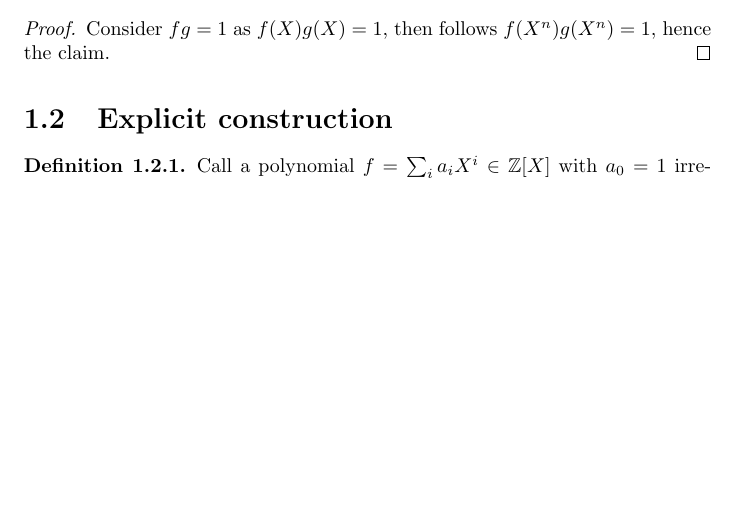
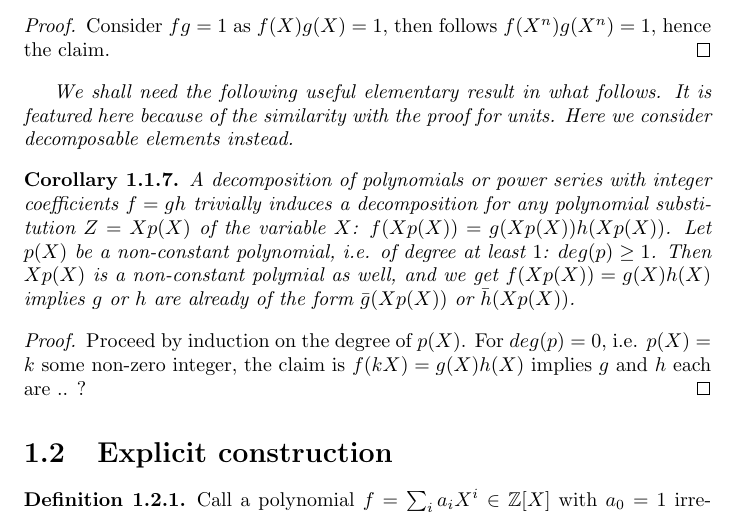
Before and after one commit to Vassago1911/various_projects, a LaTeX thesis (the_2pm1_classes/main.tex): part of page 3 of 4, cut so that both start at the same text, the shorter picture padded with empty space. The pictures show the PDF file the_2pm1_classes/main.pdf that the author committed with the source.

Commit message:
2024-04-21T21:56+02:00_draftsave
Signed-off-by: lm <marc@lange-data.org>

```diff
--- a/the_2pm1_classes/main.tex
+++ b/the_2pm1_classes/main.tex
@@ -194,6 +194,21 @@ from the literature, so I summarise and prove them here as far as elementarily p
     \end{proof}
 }
 
+We shall need the following useful elementary result in what follows. It is featured here because of the similarity with
+the proof for units. Here we consider decomposable elements instead.
+\cor{
+    A decomposition of polynomials or power series with integer coefficients $f=gh$
+    trivially induces a decomposition for any polynomial substitution $Z = Xp(X)$ of
+    the variable $X$: $f(Xp(X)) = g(Xp(X))h(Xp(X))$.
+    Let $p(X)$ be a non-constant polynomial, i.e. of degree at least $1$: $deg(p)\geq1$.
+    Then $Xp(X)$ is a non-constant polymial as well,
+    and we get $f(Xp(X))=g(X)h(X)$ implies $g$ or $h$
+    are already of the form $\bar g(Xp(X))$ or $\bar h(Xp(X))$.
+    \begin{proof}
+    Proceed by induction on the degree of $p(X)$. For $deg(p)=0$, i.e. $p(X)=k$ some non-zero integer, the
+    claim is $f(kX)=g(X)h(X)$ implies $g$ and $h$ each are .. ?
+    \end{proof}
+}
 
 \section{Explicit construction}
 \defn{
```
Also changed, not shown: the_2pm1_classes/main.pdf.
